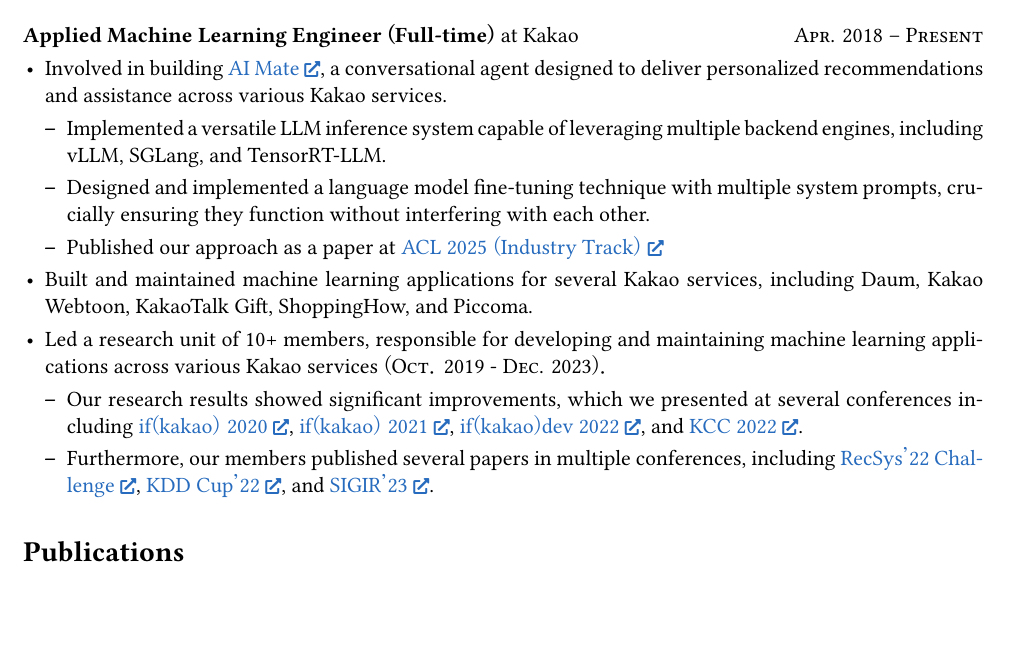
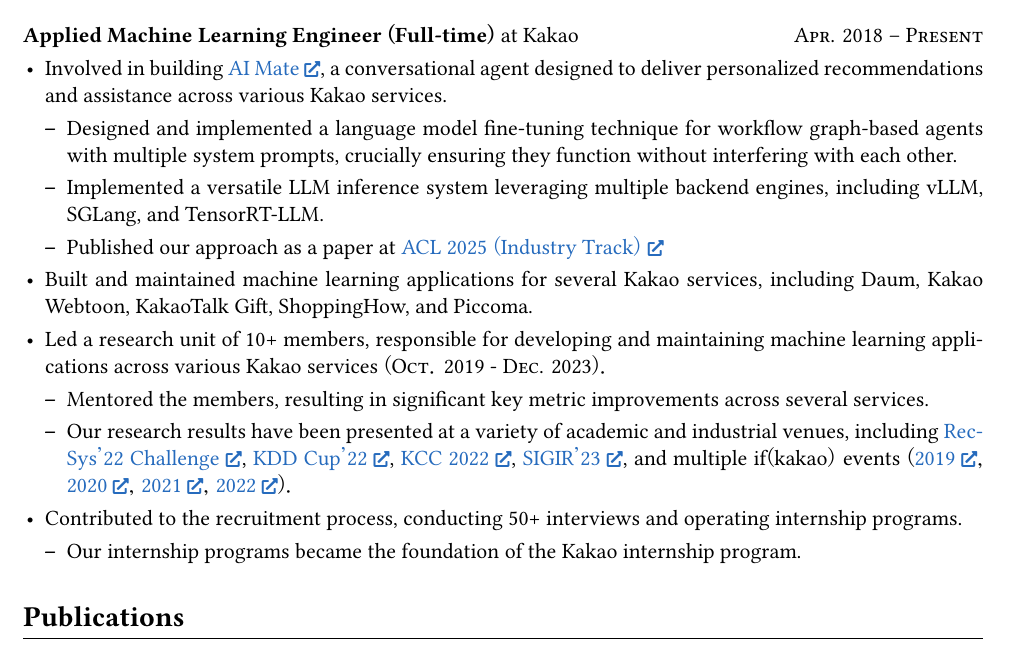
Before and after one commit to chiwanpark/curriculum-vitae, a LaTeX CV (curriculum-vitae.tex): part of page 1 of 2, cut so that both start at the same text, the shorter picture padded with empty space. Compiled offline with XeLaTeX; a missing font is replaced by an installed copy or a similar font.

Commit message:
Refine Work Experiences again

```diff
--- a/curriculum-vitae.tex
+++ b/curriculum-vitae.tex
@@ -106,15 +106,19 @@
   \begin{itemize}
     \item Involved in building \href{https://mate.kakao.com/}{AI Mate}, a conversational agent designed to deliver personalized recommendations and assistance across various Kakao services.
     \begin{itemize}
-      \item Implemented a versatile LLM inference system capable of leveraging multiple backend engines, including vLLM, SGLang, and TensorRT-LLM.
-      \item Designed and implemented a language model fine-tuning technique with multiple system prompts, crucially ensuring they function without interfering with each other.
+      \item Designed and implemented a language model fine-tuning technique for workflow graph-based agents with multiple system prompts, crucially ensuring they function without interfering with each other.
+      \item Implemented a versatile LLM inference system leveraging multiple backend engines, including vLLM, SGLang, and TensorRT-LLM.
       \item Published our approach as a paper at \href{https://arxiv.org/abs/2505.23006}{ACL 2025 (Industry Track)}
     \end{itemize}
     \item Built and maintained machine learning applications for several Kakao services, including Daum, Kakao Webtoon, KakaoTalk Gift, ShoppingHow, and Piccoma.
     \item Led a research unit of 10+ members, responsible for developing and maintaining machine learning applications across various Kakao services (\textsc{Oct}. 2019 - \textsc{Dec}. 2023).
     \begin{itemize}
-      \item Our research results showed significant improvements, which we presented at several conferences including \href{https://if.kakao.com/2020/session/125}{if(kakao) 2020}, \href{https://if.kakao.com/2021/session/27}{if(kakao) 2021}, \href{https://if.kakao.com/2022/session/8}{if(kakao)dev 2022}, and \href{https://speakerdeck.com/chiwanpark/challenges-in-real-world-recommender-systems}{KCC 2022}.
-      \item Furthermore, our members published several papers in multiple conferences, including \href{https://dl.acm.org/doi/10.1145/3556702.3556851}{RecSys'22 Challenge}, \href{https://amazonkddcup.github.io/papers/0620.pdf}{KDD Cup'22}, and \href{https://dl.acm.org/doi/10.1145/3539618.3591934}{SIGIR'23}.
+      \item Mentored the members, resulting in significant key metric improvements across several services.
+      \item Our research results have been presented at a variety of academic and industrial venues, including \href{https://dl.acm.org/doi/10.1145/3556702.3556851}{RecSys'22 Challenge}, \href{https://amazonkddcup.github.io/papers/0620.pdf}{KDD Cup'22}, \href{https://speakerdeck.com/chiwanpark/challenges-in-real-world-recommender-systems}{KCC 2022}, \href{https://dl.acm.org/doi/10.1145/3539618.3591934}{SIGIR'23}, and multiple if(kakao) events (\href{https://if.kakao.com/2019/program?sessionId=dce0dd84-d054-4b80-8013-b3d58f61bbe8}{2019}, \href{https://if.kakao.com/2020/session/125}{2020}, \href{https://if.kakao.com/2021/session/27}{2021}, \href{https://if.kakao.com/2022/session/8}{2022}).
+    \end{itemize}
+    \item Contributed to the recruitment process, conducting 50+ interviews and operating internship programs.
+    \begin{itemize}
+      \item Our internship programs became the foundation of the Kakao internship program.
     \end{itemize}
   \end{itemize}
 \end{entry}
```
